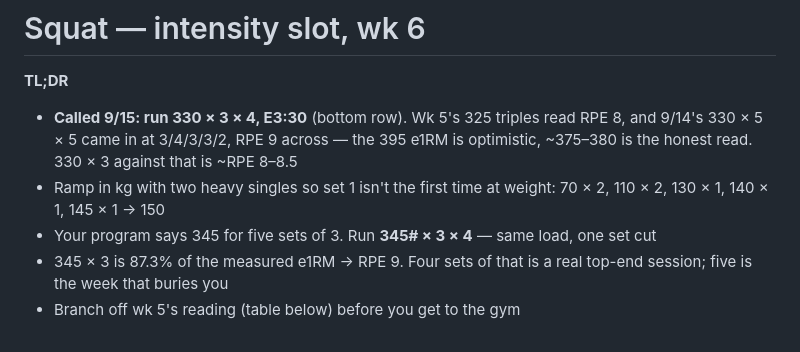
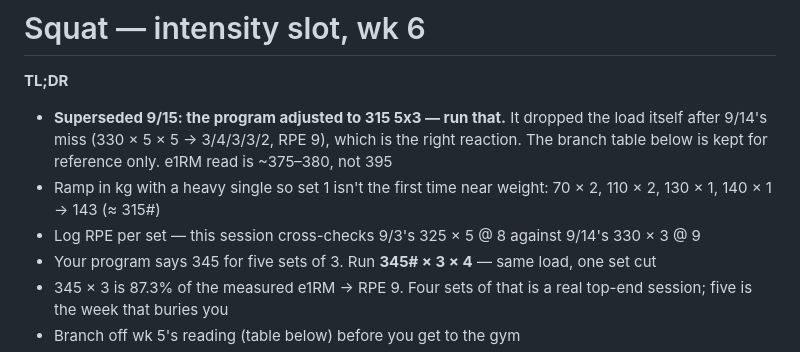
Before and after one commit to xiaohansong/notes, a Markdown page: planning/202609/wk6-squat-intensity.md, the part around the change. Drawn GitHub-style.

Commit message:
Wk 6 intensity: follow program's adjusted 315
Co-Authored-By: Claude Opus 5 <noreply@anthropic.com>

```diff
--- a/planning/202609/wk6-squat-intensity.md
+++ b/planning/202609/wk6-squat-intensity.md
@@ -2,11 +2,12 @@
 
 **TL;DR**
 
-- **Called 9/15: run 330 × 3 × 4, E3:30** (bottom row). Wk 5's 325 triples read RPE 8, and
-  9/14's 330 × 5 × 5 came in at 3/4/3/3/2, RPE 9 across — the 395 e1RM is optimistic, ~375–380
-  is the honest read. 330 × 3 against that is ~RPE 8–8.5
-- Ramp in kg with two heavy singles so set 1 isn't the first time at weight:
-  70 × 2, 110 × 2, 130 × 1, 140 × 1, 145 × 1 → 150
+- **Superseded 9/15: the program adjusted to 315 5x3 — run that.** It dropped the load itself
+  after 9/14's miss (330 × 5 × 5 → 3/4/3/3/2, RPE 9), which is the right reaction. The branch
+  table below is kept for reference only. e1RM read is ~375–380, not 395
+- Ramp in kg with a heavy single so set 1 isn't the first time near weight:
+  70 × 2, 110 × 2, 130 × 1, 140 × 1 → 143 (≈ 315#)
+- Log RPE per set — this session cross-checks 9/3's 325 × 5 @ 8 against 9/14's 330 × 3 @ 9
 - Your program says 345 for five sets of 3. Run **345# × 3 × 4** — same load, one set cut
 - 345 × 3 is 87.3% of the measured e1RM → RPE 9. Four sets of that is a real top-end session;
   five is the week that buries you
```
